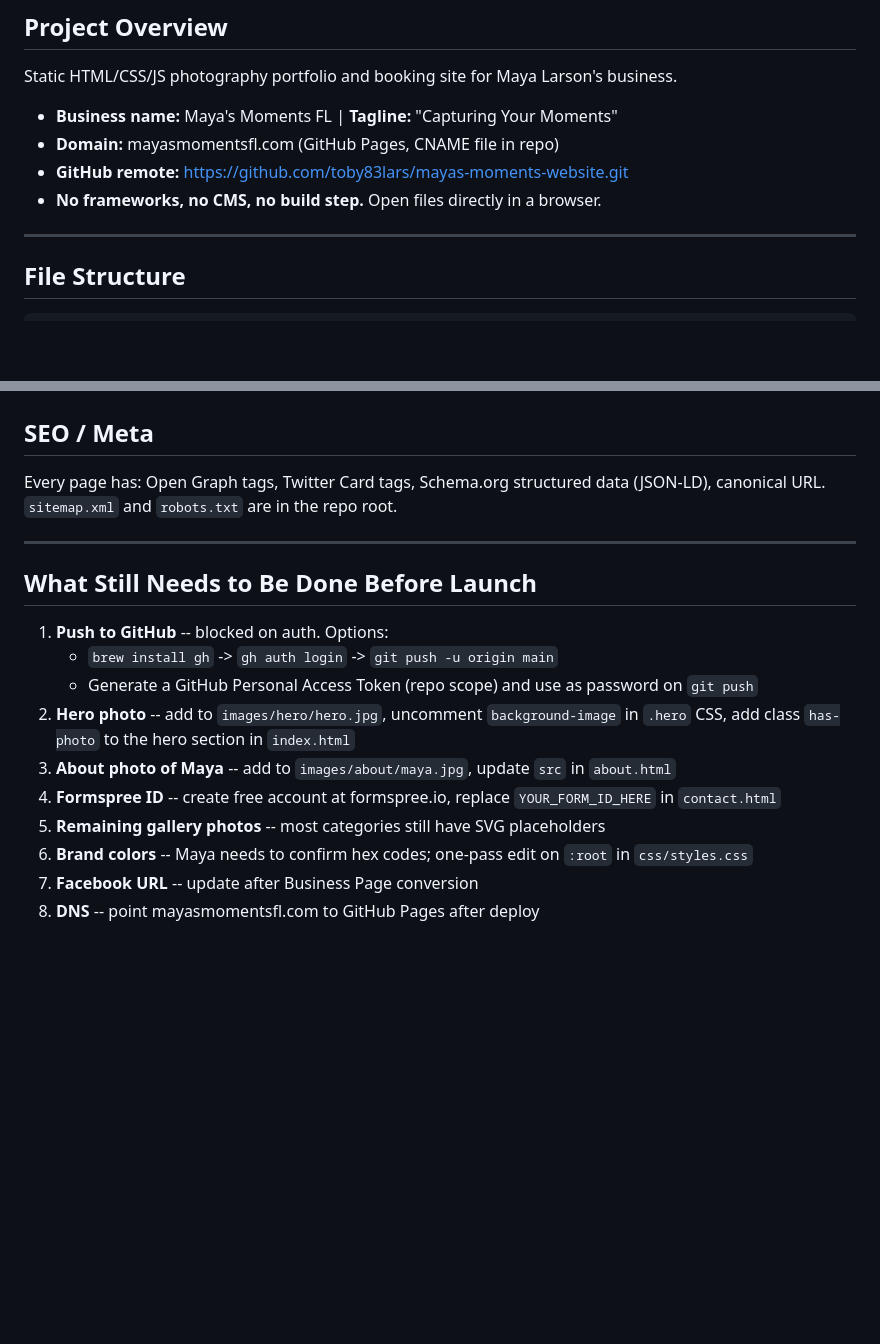
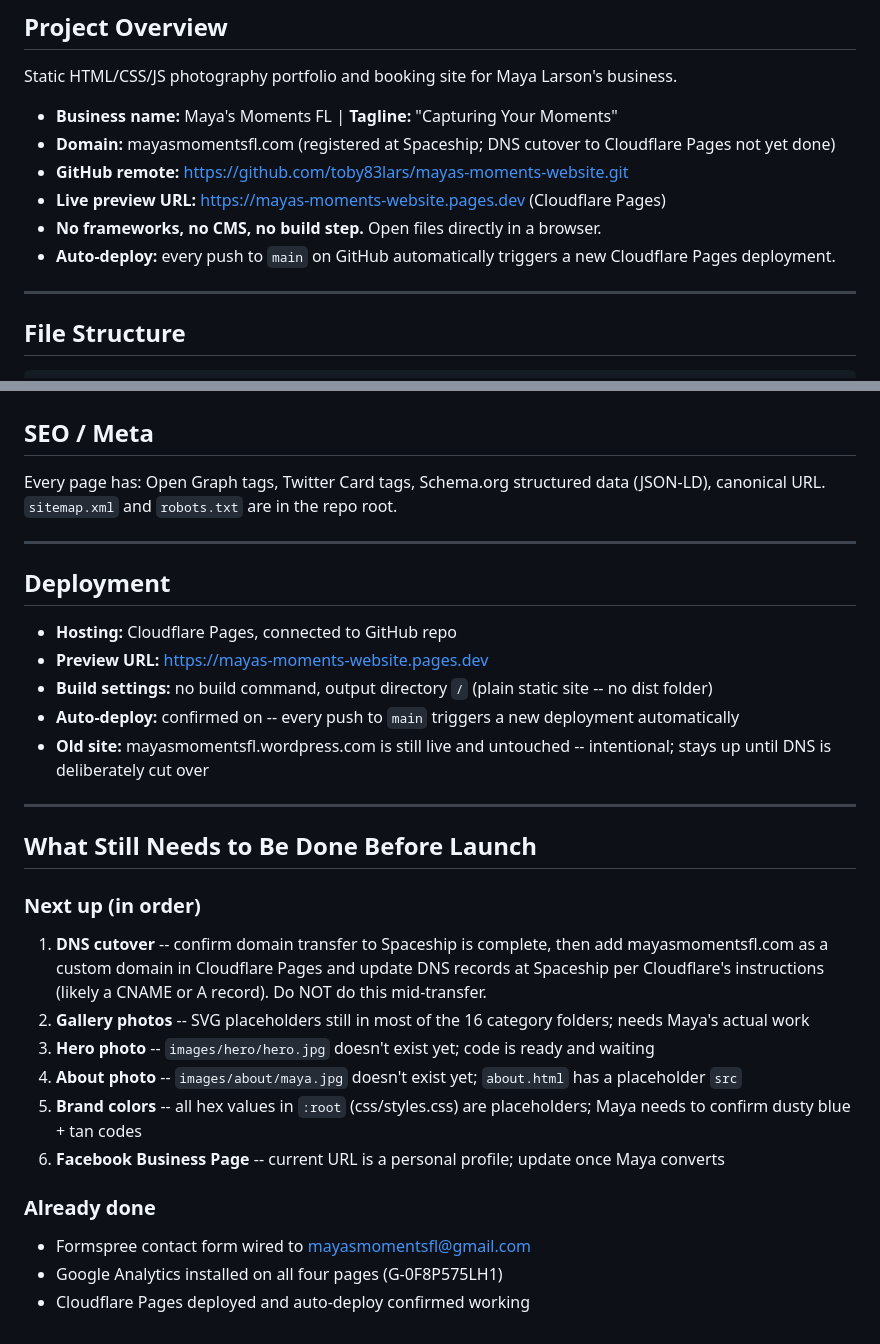
Before and after one commit to toby83lars/mayas-moments-website, a Markdown page: CLAUDE.md, 2 parts joined by grey strips. Drawn GitHub-style; blank space fills up the shorter version.

Commit message:
Update CLAUDE.md -- reflect Cloudflare Pages deployment and current launch status
Co-Authored-By: Claude Sonnet 4.6 <noreply@anthropic.com>

```diff
--- a/CLAUDE.md
+++ b/CLAUDE.md
@@ -4,9 +4,11 @@
 
 Static HTML/CSS/JS photography portfolio and booking site for Maya Larson's business.
 - **Business name:** Maya's Moments FL | **Tagline:** "Capturing Your Moments"
-- **Domain:** mayasmomentsfl.com (GitHub Pages, CNAME file in repo)
+- **Domain:** mayasmomentsfl.com (registered at Spaceship; DNS cutover to Cloudflare Pages not yet done)
 - **GitHub remote:** https://github.com/toby83lars/mayas-moments-website.git
+- **Live preview URL:** https://mayas-moments-website.pages.dev (Cloudflare Pages)
 - **No frameworks, no CMS, no build step.** Open files directly in a browser.
+- **Auto-deploy:** every push to `main` on GitHub automatically triggers a new Cloudflare Pages deployment.
 
 ---
 
@@ -95,15 +97,27 @@ Every page has: Open Graph tags, Twitter Card tags, Schema.org structured data (
 
 ---
 
+## Deployment
+
+- **Hosting:** Cloudflare Pages, connected to GitHub repo
+- **Preview URL:** https://mayas-moments-website.pages.dev
+- **Build settings:** no build command, output directory `/` (plain static site -- no dist folder)
+- **Auto-deploy:** confirmed on -- every push to `main` triggers a new deployment automatically
+- **Old site:** mayasmomentsfl.wordpress.com is still live and untouched -- intentional; stays up until DNS is deliberately cut over
+
+---
+
 ## What Still Needs to Be Done Before Launch
 
-1. **Push to GitHub** -- blocked on auth. Options:
-   - `brew install gh` -> `gh auth login` -> `git push -u origin main`
-   - Generate a GitHub Personal Access Token (repo scope) and use as password on `git push`
-2. **Hero photo** -- add to `images/hero/hero.jpg`, uncomment `background-image` in `.hero` CSS, add class `has-photo` to the hero section in `index.html`
-3. **About photo of Maya** -- add to `images/about/maya.jpg`, update `src` in `about.html`
-4. **Formspree ID** -- create free account at formspree.io, replace `YOUR_FORM_ID_HERE` in `contact.html`
-5. **Remaining gallery photos** -- most categories still have SVG placeholders
-6. **Brand colors** -- Maya needs to confirm hex codes; one-pass edit on `:root` in `css/styles.css`
-7. **Facebook URL** -- update after Business Page conversion
-8. **DNS** -- point mayasmomentsfl.com to GitHub Pages after deploy
+### Next up (in order)
+1. **DNS cutover** -- confirm domain transfer to Spaceship is complete, then add mayasmomentsfl.com as a custom domain in Cloudflare Pages and update DNS records at Spaceship per Cloudflare's instructions (likely a CNAME or A record). Do NOT do this mid-transfer.
+2. **Gallery photos** -- SVG placeholders still in most of the 16 category folders; needs Maya's actual work
+3. **Hero photo** -- `images/hero/hero.jpg` doesn't exist yet; code is ready and waiting
+4. **About photo** -- `images/about/maya.jpg` doesn't exist yet; `about.html` has a placeholder `src`
+5. **Brand colors** -- all hex values in `:root` (css/styles.css) are placeholders; Maya needs to confirm dusty blue + tan codes
+6. **Facebook Business Page** -- current URL is a personal profile; update once Maya converts
+
+### Already done
+- Formspree contact form wired to mayasmomentsfl@gmail.com
+- Google Analytics installed on all four pages (G-0F8P575LH1)
+- Cloudflare Pages deployed and auto-deploy confirmed working
```
